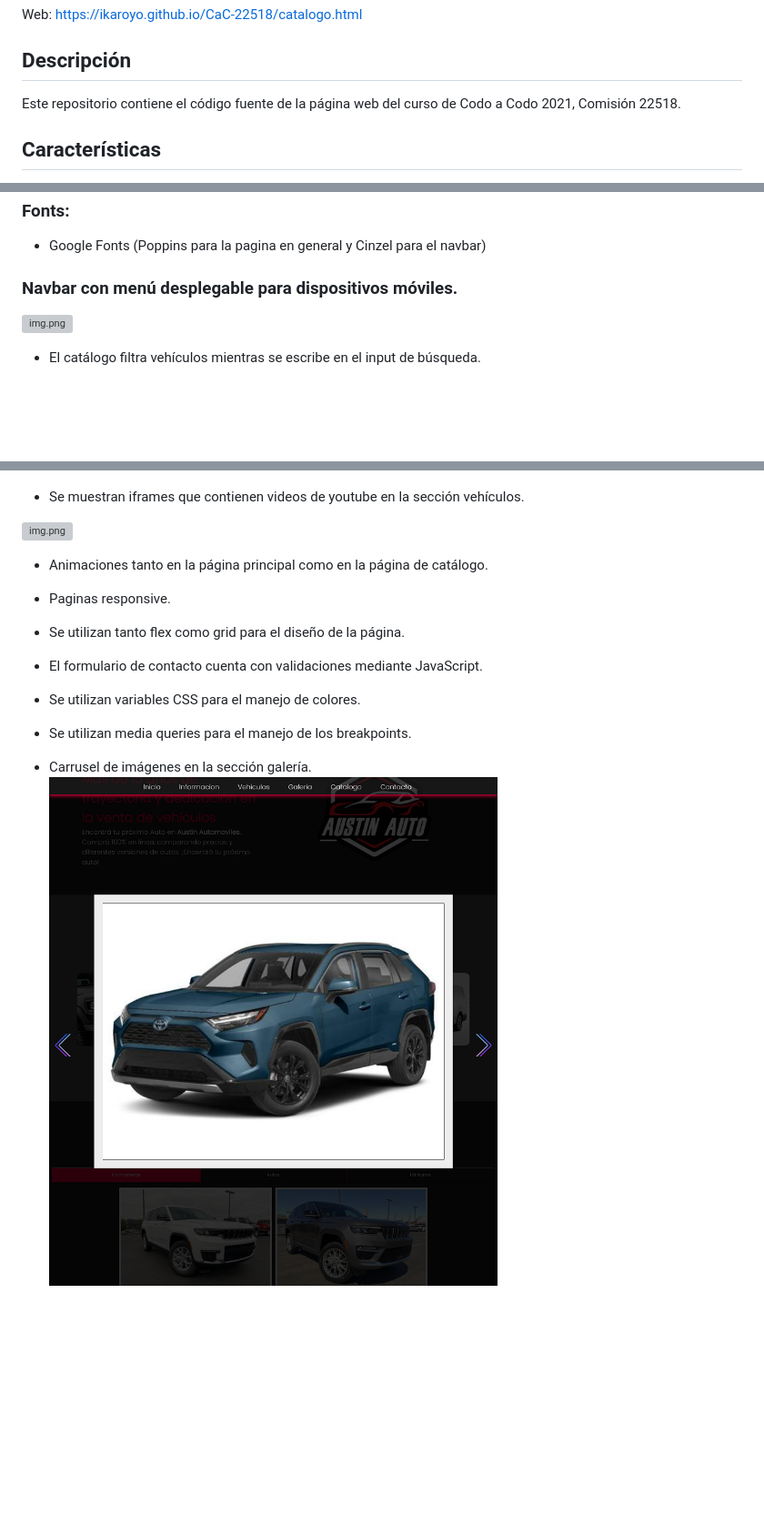
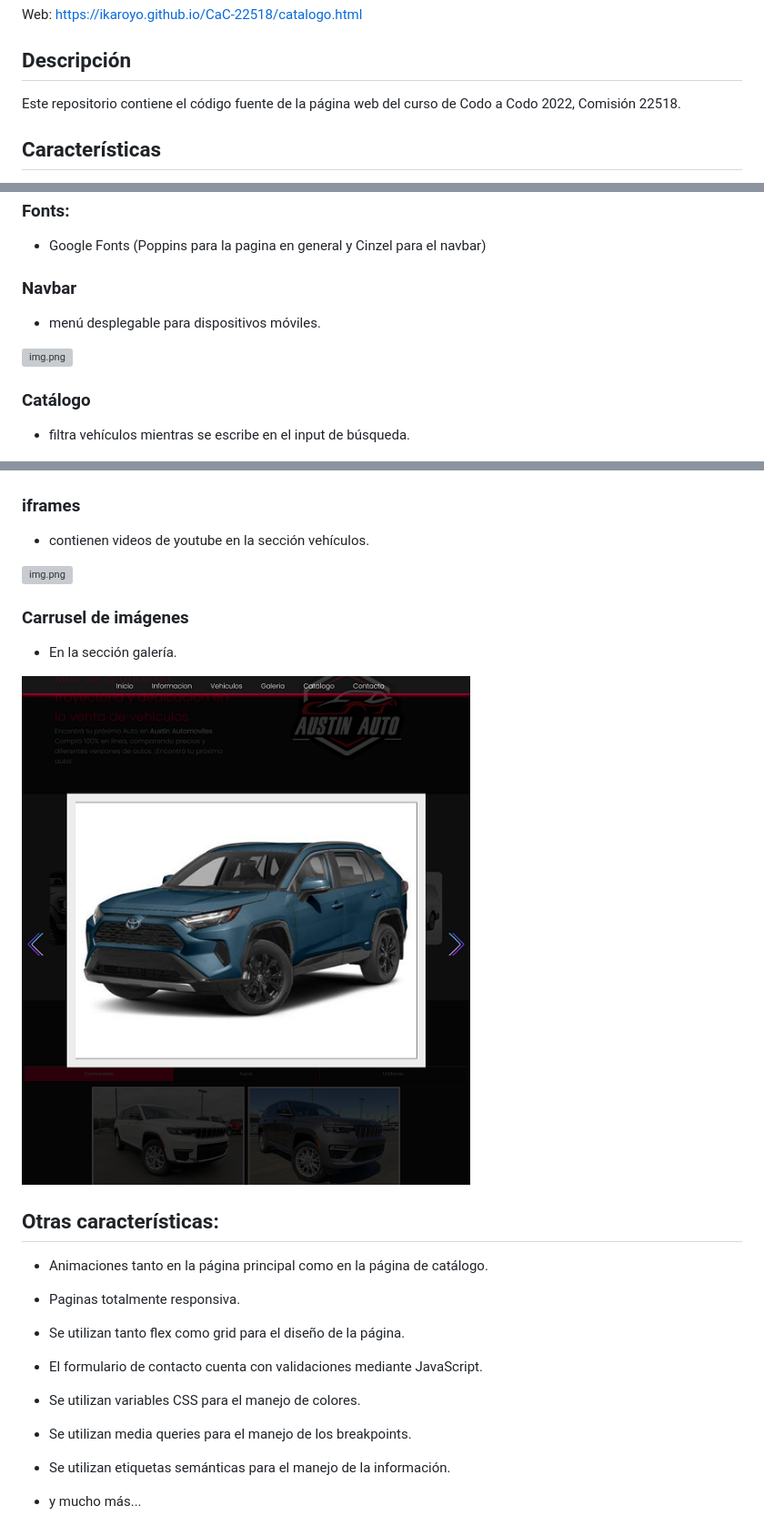
Before and after one commit to Ikaroyo/CaC-22518, a Markdown page: README.md, 3 parts joined by grey strips. Shown: that part at 91% size. Rendered like a GitHub page; pictures changed too: ScreensReader/Carroussel.png; blank space fills up the shorter version; grey boxes are pictures that could not be loaded.

Commit message:
Carga 23/10/2022: README.md modificaciones

```diff
--- a/README.md
+++ b/README.md
@@ -5,7 +5,7 @@ Web:
 https://ikaroyo.github.io/CaC-22518/catalogo.html
 
 ## Descripción
-Este repositorio contiene el código fuente de la página web del curso de Codo a Codo 2021, Comisión 22518.
+Este repositorio contiene el código fuente de la página web del curso de Codo a Codo 2022, Comisión 22518.
 
 ## Características
 - HTML5
@@ -47,26 +47,36 @@ Es una página estilo one-page que además cuenta con una página separada donde
   - Google Fonts (Poppins para la pagina en general y Cinzel para el navbar)
 
 
-### Navbar con menú desplegable para dispositivos móviles.
+### Navbar
+- menú desplegable para dispositivos móviles.
 
 ![img.png](ScreensReader/navbar-mobile.png)
 
 
-- El catálogo filtra vehículos mientras se escribe en el input de búsqueda.
+### Catálogo
+- filtra vehículos mientras se escribe en el input de búsqueda.
 
 ![img_1.png](ScreensReader/catalogo.png)
 
 
-- Se muestran iframes que contienen videos de youtube en la sección vehículos.
+### iframes
+- contienen videos de youtube en la sección vehículos.
 
 ![img.png](ScreensReader/iframe.png)
 
+
+### Carrusel de imágenes
+- En la sección galería.
+
+![img.png](ScreensReader/Carroussel.png)
+
+## Otras características:
 
 
 - Animaciones tanto en la página principal como en la página de catálogo.
 
 
-- Paginas responsive.
+- Paginas totalmente responsiva.
 
 
 - Se utilizan tanto flex como grid para el diseño de la página.
@@ -80,6 +90,6 @@ Es una página estilo one-page que además cuenta con una página separada donde
 
 - Se utilizan media queries para el manejo de los breakpoints.
 
+- Se utilizan etiquetas semánticas para el manejo de la información.
 
-- Carrusel de imágenes en la sección galería.
-![img.png](ScreensReader/Carroussel.png)
+- y mucho más...
```
